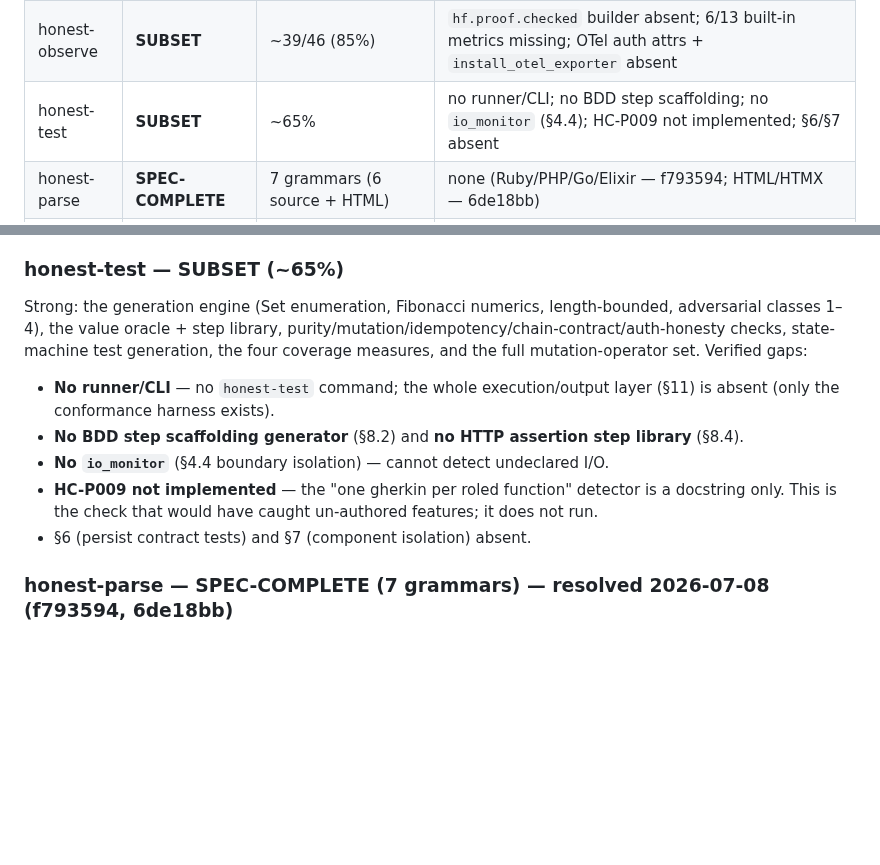
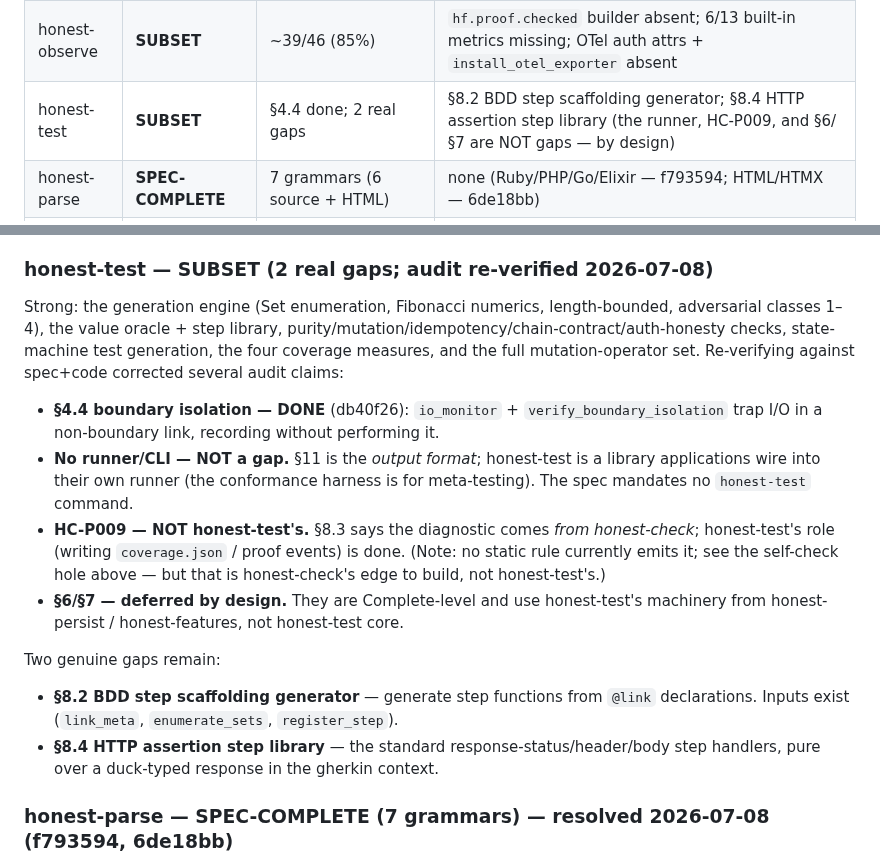
Before and after one commit to openhonest/honest-framework, a Markdown page: SPEC-CONFORMANCE-AUDIT.md, 2 parts joined by grey strips. Drawn GitHub-style; blank space fills up the shorter version.

Commit message:
docs: honest-test section 4.4 done; verified gaps are section 8.2 and 8.4 only

```diff
--- a/SPEC-CONFORMANCE-AUDIT.md
+++ b/SPEC-CONFORMANCE-AUDIT.md
@@ -70,7 +70,7 @@ Verdicts use three honest categories:
 | honest-auth | **SUBSET** | ~11/28 (~39%) | `test_token_generator.generate()` contract wrong/absent; no 6-token-class enforcement; no conformance-suite app; `"unauthenticated"` fault key not enforced |
 | honest-check | **SPEC-COMPLETE** | 36/36 static rules; HC002 first-link live | none (HC011 spec reconciled to the pure-static design — eac7ae7) |
 | honest-observe | **SUBSET** | ~39/46 (85%) | `hf.proof.checked` builder absent; 6/13 built-in metrics missing; OTel auth attrs + `install_otel_exporter` absent |
-| honest-test | **SUBSET** | ~65% | no runner/CLI; no BDD step scaffolding; no `io_monitor` (§4.4); HC-P009 not implemented; §6/§7 absent |
+| honest-test | **SUBSET** | §4.4 done; 2 real gaps | §8.2 BDD step scaffolding generator; §8.4 HTTP assertion step library (the runner, HC-P009, and §6/§7 are NOT gaps — by design) |
 | honest-parse | **SPEC-COMPLETE** | 7 grammars (6 source + HTML) | none (Ruby/PHP/Go/Elixir — f793594; HTML/HTMX — 6de18bb) |
 | honest-persist | **SUBSET** | SQLite/Turso substantial; Postgres non-functional | no PostgreSQL inspector; no view/trigger/procedure DDL apply; no RETURNING; no materialized-view refresh |
 | honest-alerts | **SUBSET** | schema/pure 100%; runtime 0% | no expiry/escalation pollers, no channel handlers, no SSE, no threshold sends — schema+validator layer only |
@@ -193,21 +193,30 @@ and dev-tool formatting are implemented. Verified gaps:
 - OTel **auth attributes** and **`install_otel_exporter`** absent.
 - No development-mode config.
 
-### honest-test — SUBSET (~65%)
+### honest-test — SUBSET (2 real gaps; audit re-verified 2026-07-08)
 Strong: the generation engine (Set enumeration, Fibonacci numerics,
 length-bounded, adversarial classes 1–4), the value oracle + step library,
 purity/mutation/idempotency/chain-contract/auth-honesty checks, state-machine
 test generation, the four coverage measures, and the full mutation-operator set.
-Verified gaps:
-- **No runner/CLI** — no `honest-test` command; the whole execution/output layer
-  (§11) is absent (only the conformance harness exists).
-- **No BDD step scaffolding generator** (§8.2) and **no HTTP assertion step
-  library** (§8.4).
-- **No `io_monitor`** (§4.4 boundary isolation) — cannot detect undeclared I/O.
-- **HC-P009 not implemented** — the "one gherkin per roled function" detector is
-  a docstring only. This is the check that would have caught un-authored
-  features; it does not run.
-- §6 (persist contract tests) and §7 (component isolation) absent.
+Re-verifying against spec+code corrected several audit claims:
+- **§4.4 boundary isolation — DONE** (db40f26): `io_monitor` +
+  `verify_boundary_isolation` trap I/O in a non-boundary link, recording without
+  performing it.
+- **No runner/CLI — NOT a gap.** §11 is the *output format*; honest-test is a
+  library applications wire into their own runner (the conformance harness is for
+  meta-testing). The spec mandates no `honest-test` command.
+- **HC-P009 — NOT honest-test's.** §8.3 says the diagnostic comes *from
+  honest-check*; honest-test's role (writing `coverage.json` / proof events) is
+  done. (Note: no static rule currently emits it; see the self-check hole above —
+  but that is honest-check's edge to build, not honest-test's.)
+- **§6/§7 — deferred by design.** They are Complete-level and use honest-test's
+  machinery from honest-persist / honest-features, not honest-test core.
+
+Two genuine gaps remain:
+- **§8.2 BDD step scaffolding generator** — generate step functions from `@link`
+  declarations. Inputs exist (`link_meta`, `enumerate_sets`, `register_step`).
+- **§8.4 HTTP assertion step library** — the standard response-status/header/body
+  step handlers, pure over a duck-typed response in the gherkin context.
 
 ### honest-parse — SPEC-COMPLETE (7 grammars) — resolved 2026-07-08 (f793594, 6de18bb)
 The parse boundary and node helpers (`node_text`, `line_col`, `walk`,
```
